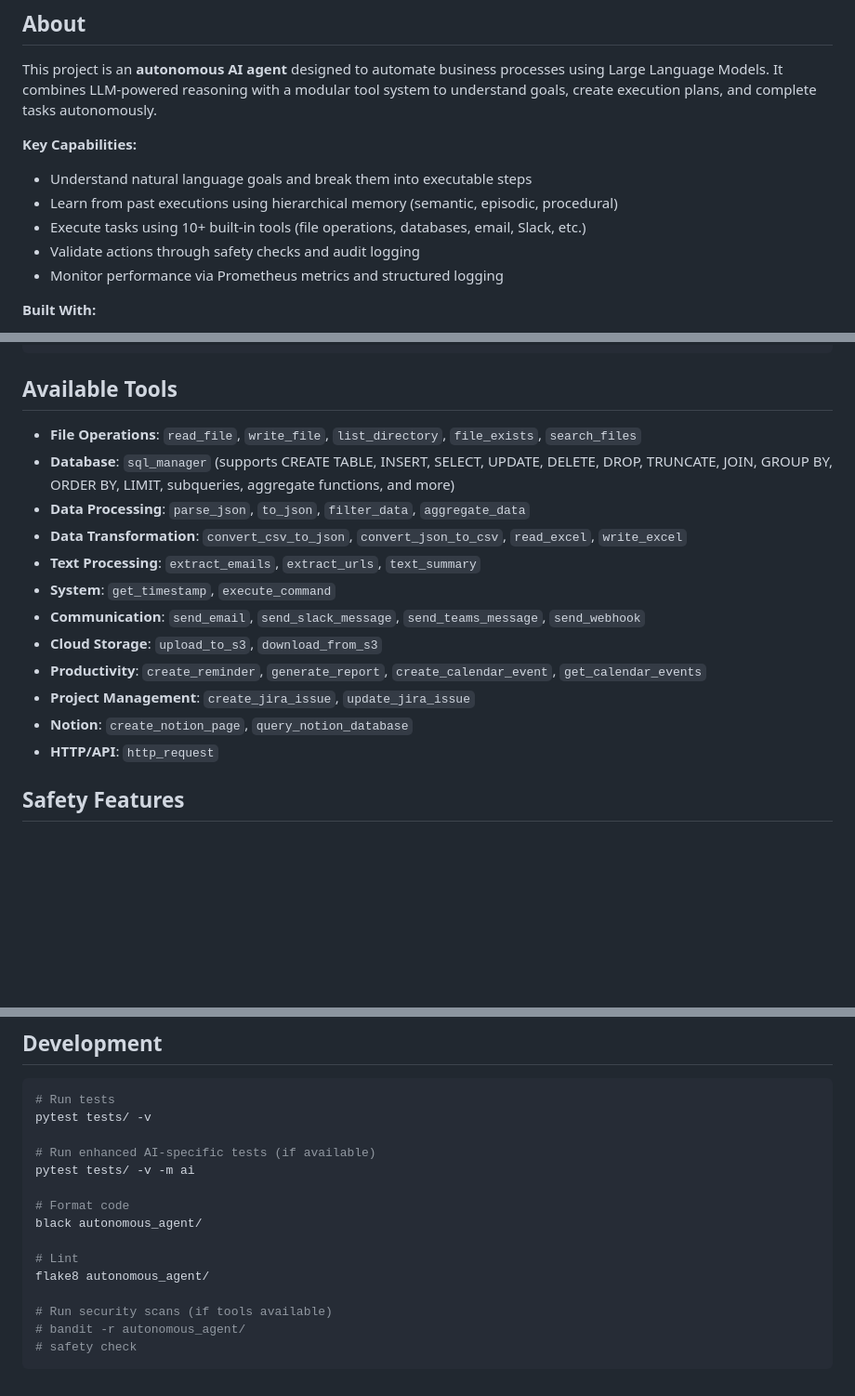
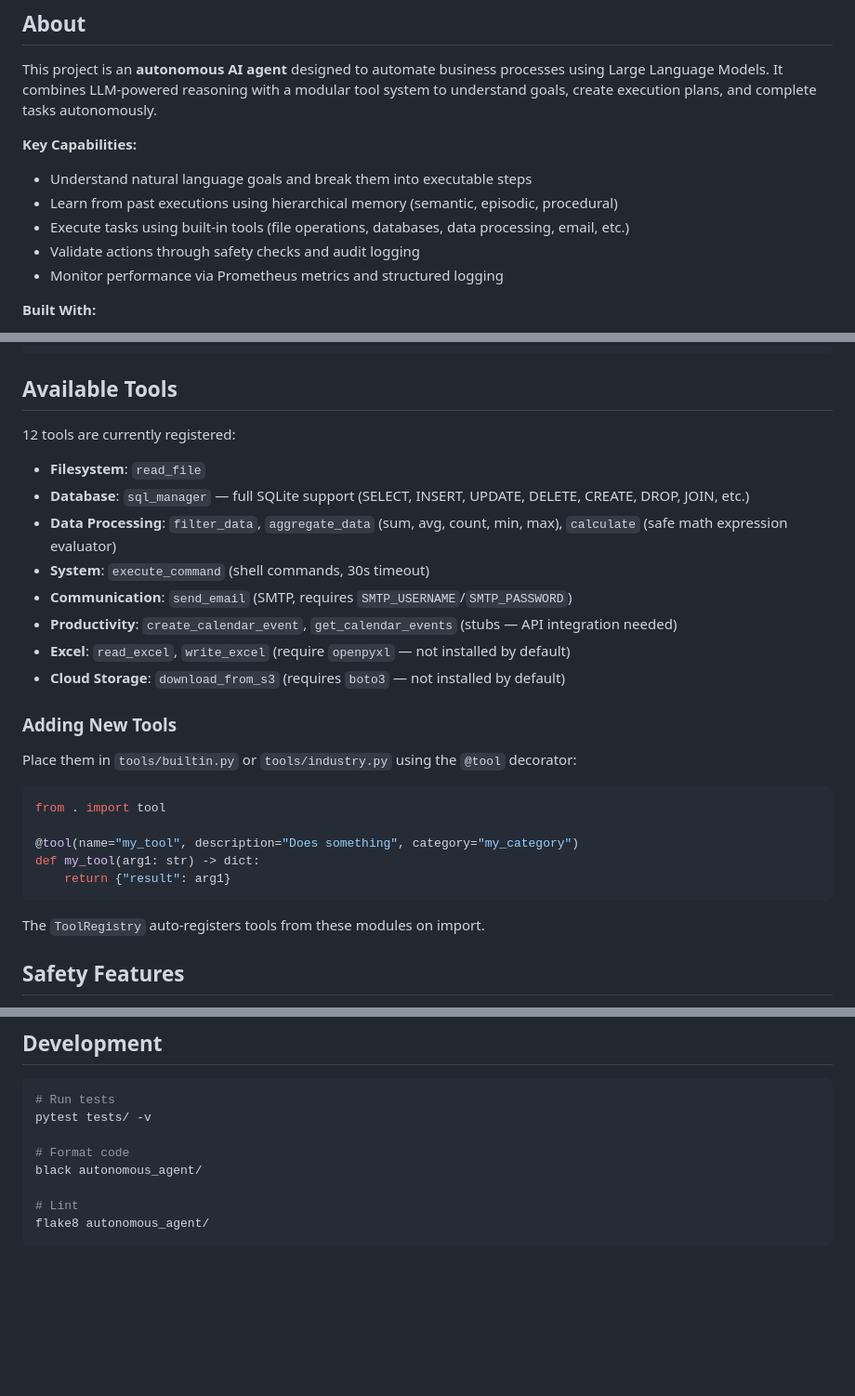
Before and after one commit to EasySarthak1440/autonomous_agent, a Markdown page: README.md, 3 parts joined by grey strips. Shown at 93% size. Drawn GitHub-style; blank space fills up the shorter version.

Commit message:
docs: update AGENTS.md and correct Available Tools in README

````diff
--- a/README.md
+++ b/README.md
@@ -10,7 +10,7 @@ This project is an **autonomous AI agent** designed to automate business process
 **Key Capabilities:**
 - Understand natural language goals and break them into executable steps
 - Learn from past executions using hierarchical memory (semantic, episodic, procedural)
-- Execute tasks using 10+ built-in tools (file operations, databases, email, Slack, etc.)
+- Execute tasks using built-in tools (file operations, databases, data processing, email, etc.)
 - Validate actions through safety checks and audit logging
 - Monitor performance via Prometheus metrics and structured logging
 
@@ -198,18 +198,30 @@ curl http://localhost:8000/health
 
 ## Available Tools
 
-- **File Operations**: `read_file`, `write_file`, `list_directory`, `file_exists`, `search_files`
-- **Database**: `sql_manager` (supports CREATE TABLE, INSERT, SELECT, UPDATE, DELETE, DROP, TRUNCATE, JOIN, GROUP BY, ORDER BY, LIMIT, subqueries, aggregate functions, and more)
-- **Data Processing**: `parse_json`, `to_json`, `filter_data`, `aggregate_data`
-- **Data Transformation**: `convert_csv_to_json`, `convert_json_to_csv`, `read_excel`, `write_excel`
-- **Text Processing**: `extract_emails`, `extract_urls`, `text_summary`
-- **System**: `get_timestamp`, `execute_command`
-- **Communication**: `send_email`, `send_slack_message`, `send_teams_message`, `send_webhook`
-- **Cloud Storage**: `upload_to_s3`, `download_from_s3`
-- **Productivity**: `create_reminder`, `generate_report`, `create_calendar_event`, `get_calendar_events`
-- **Project Management**: `create_jira_issue`, `update_jira_issue`
-- **Notion**: `create_notion_page`, `query_notion_database`
-- **HTTP/API**: `http_request`
+12 tools are currently registered:
+
+- **Filesystem**: `read_file`
+- **Database**: `sql_manager` — full SQLite support (SELECT, INSERT, UPDATE, DELETE, CREATE, DROP, JOIN, etc.)
+- **Data Processing**: `filter_data`, `aggregate_data` (sum, avg, count, min, max), `calculate` (safe math expression evaluator)
+- **System**: `execute_command` (shell commands, 30s timeout)
+- **Communication**: `send_email` (SMTP, requires `SMTP_USERNAME`/`SMTP_PASSWORD`)
+- **Productivity**: `create_calendar_event`, `get_calendar_events` (stubs — API integration needed)
+- **Excel**: `read_excel`, `write_excel` (require `openpyxl` — not installed by default)
+- **Cloud Storage**: `download_from_s3` (requires `boto3` — not installed by default)
+
+### Adding New Tools
+
+Place them in `tools/builtin.py` or `tools/industry.py` using the `@tool` decorator:
+
+```python
+from . import tool
+
+@tool(name="my_tool", description="Does something", category="my_category")
+def my_tool(arg1: str) -> dict:
+    return {"result": arg1}
+```
+
+The `ToolRegistry` auto-registers tools from these modules on import.
 
 ## Safety Features
 
@@ -225,16 +237,9 @@ curl http://localhost:8000/health
 # Run tests
 pytest tests/ -v
 
-# Run enhanced AI-specific tests (if available)
-pytest tests/ -v -m ai
-
 # Format code
 black autonomous_agent/
 
 # Lint
 flake8 autonomous_agent/
-
-# Run security scans (if tools available)
-# bandit -r autonomous_agent/
-# safety check
 ```
````
Also changed, not shown: other parts of README.md (+2 -2 lines), AGENTS.md (+31 -28 lines).
